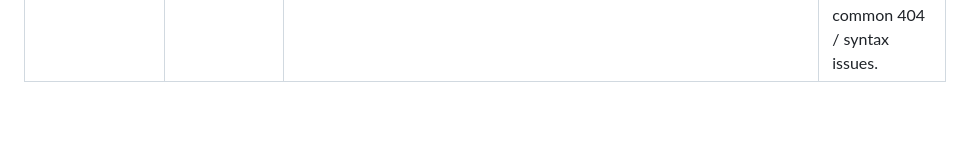
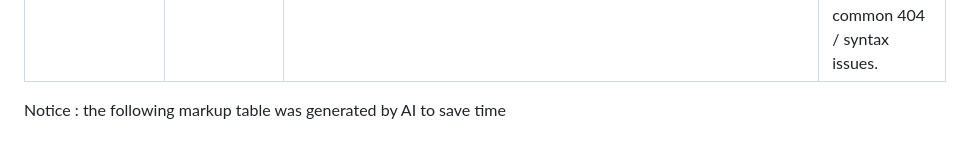
Before and after one commit to cypherwastaken/frickgarett, a Markdown page: README.md, the part around the change. Rendered like a GitHub page; blank space fills up the shorter version.

```diff
--- a/README.md
+++ b/README.md
@@ -16,3 +16,5 @@ Click [here](./DOCUMENTATION.md) to view the docs
 | **CSS URL Rewriting**                     | ✅ Basic `url()` rewriting                        | ✅ Same, but integrated with CDN subdomain rewriting                                                   | Prevents broken assets (images/fonts) loaded via CSS.                                                         |
 | **Error Handling / Logging**              | ✅ Basic, returns 500                             | ✅ Same, keeps try/catch, includes `console.error`                                                     | Easier debugging during proxy failures.                                                                       |
 | **Overall Reliability on TikTok / JS-heavy sites** | ⚠ Partial, often fails on TikTok Web            | ✅ Strong, handles CDN, service workers, dynamic modules, XHR, history API                              | Version 2 works with modern JS-heavy websites, including TikTok Web, without common 404 / syntax issues.      |
+
+Notice : the following markup table was generated by AI to save time
```
